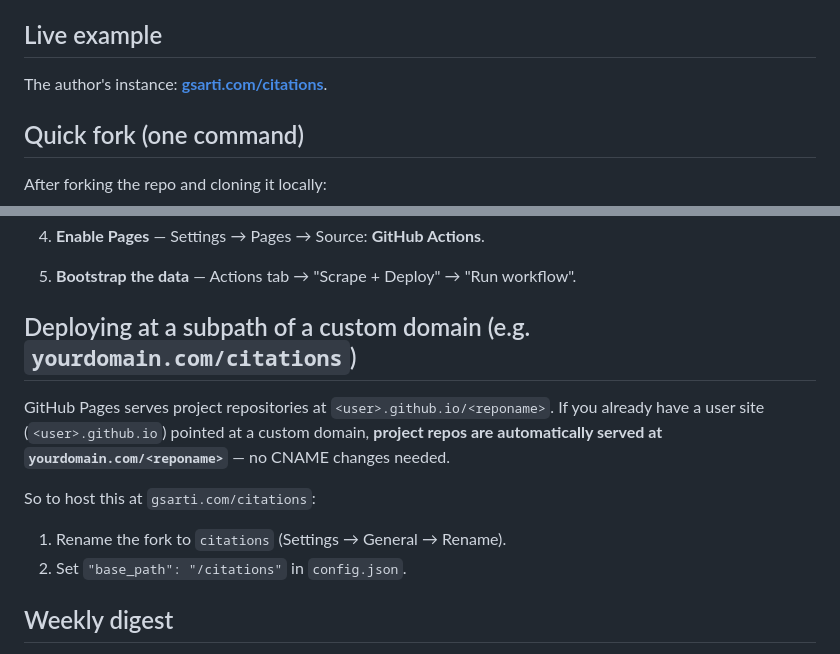
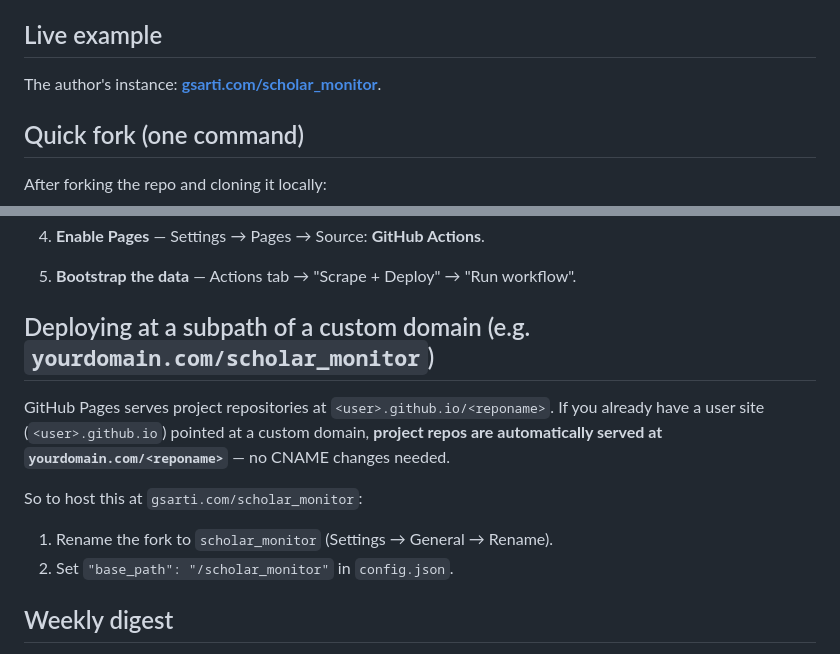
Before and after one commit to gsarti/scholar_monitor, a Markdown page: README.md, 2 parts joined by grey strips. Drawn GitHub-style.

Commit message:
Fix links

```diff
--- a/README.md
+++ b/README.md
@@ -15,7 +15,7 @@ A GitHub Actions cron job scrapes your profile every day at midnight UTC via Ser
 
 ## Live example
 
-The author's instance: **[gsarti.com/citations](https://gsarti.com/citations)**.
+The author's instance: **[gsarti.com/scholar_monitor](https://gsarti.com/scholar_monitor)**.
 
 ## Quick fork (one command)
 
@@ -56,14 +56,14 @@ If you'd rather skip the script:
 4. **Enable Pages** — Settings → Pages → Source: **GitHub Actions**.
 5. **Bootstrap the data** — Actions tab → "Scrape + Deploy" → "Run workflow".
 
-## Deploying at a subpath of a custom domain (e.g. `yourdomain.com/citations`)
+## Deploying at a subpath of a custom domain (e.g. `yourdomain.com/scholar_monitor`)
 
 GitHub Pages serves project repositories at `<user>.github.io/<reponame>`. If you already have a user site (`<user>.github.io`) pointed at a custom domain, **project repos are automatically served at `yourdomain.com/<reponame>`** — no CNAME changes needed.
 
-So to host this at `gsarti.com/citations`:
+So to host this at `gsarti.com/scholar_monitor`:
 
-1. Rename the fork to `citations` (Settings → General → Rename).
-2. Set `"base_path": "/citations"` in `config.json`.
+1. Rename the fork to `scholar_monitor` (Settings → General → Rename).
+2. Set `"base_path": "/scholar_monitor"` in `config.json`.
 
 ## Weekly digest
 
```
